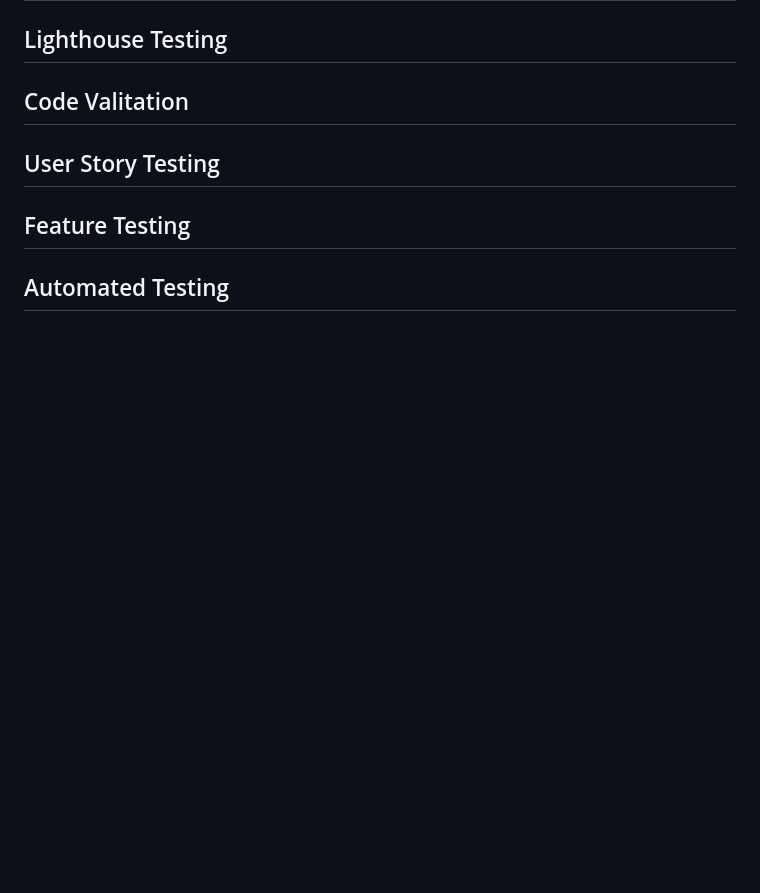
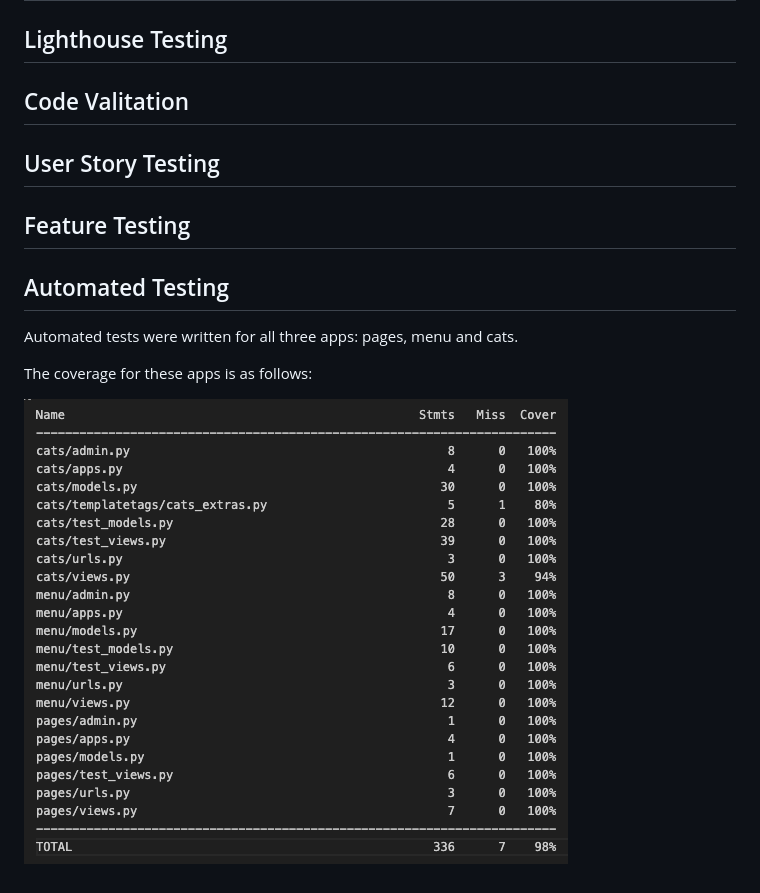
Before and after one commit to hashtag-squirrel/pawse, a Markdown page: TESTING.md, the part around the change. GitHub-like rendering; pictures changed too: static/docs/coverage.png (added); blank space fills up the shorter version.

```diff
--- a/TESTING.md
+++ b/TESTING.md
@@ -25,3 +25,9 @@
 ## Feature Testing
 
 ## Automated Testing
+
+Automated tests were written for all three apps: pages, menu and cats.
+
+The coverage for these apps is as follows:
+
+![Test Coverage](static/docs/coverage.png)
```
Also changed, not shown: 5 other files.
